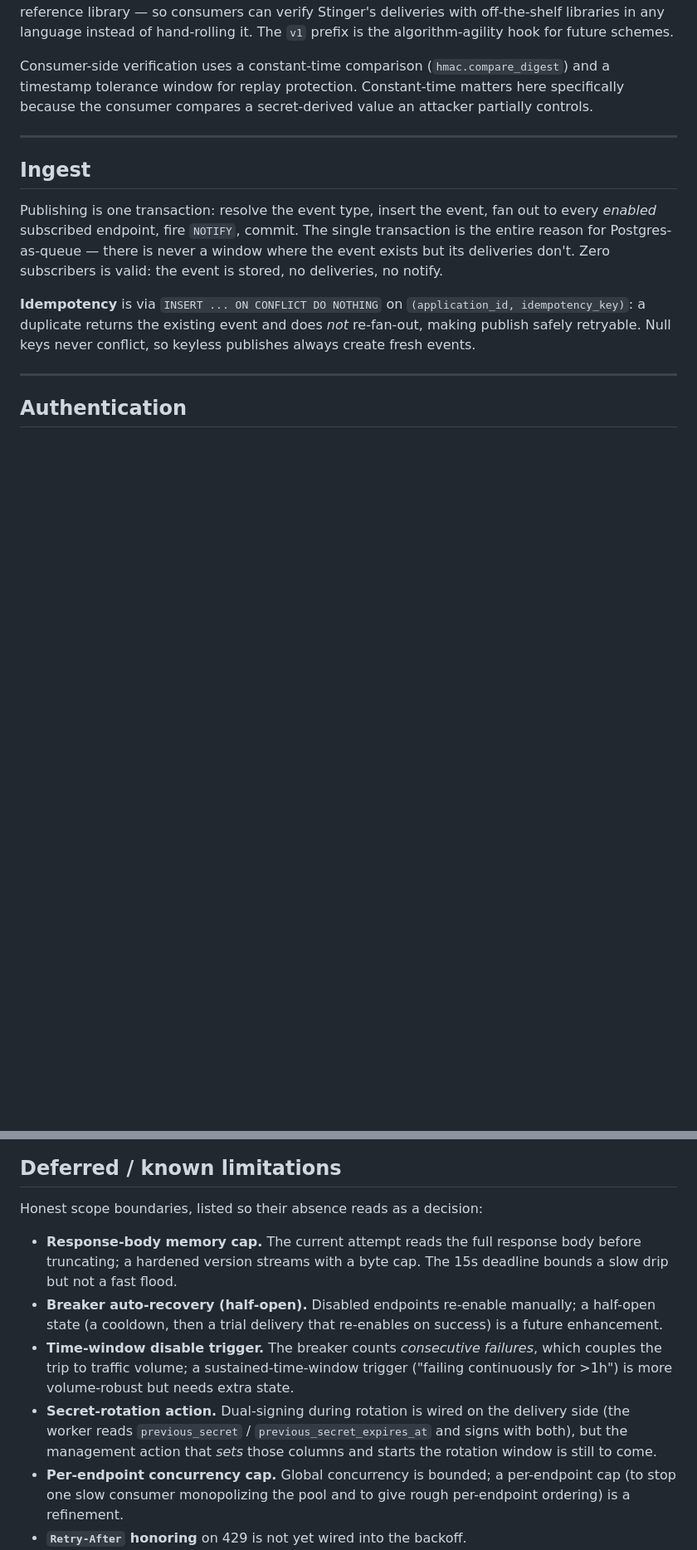
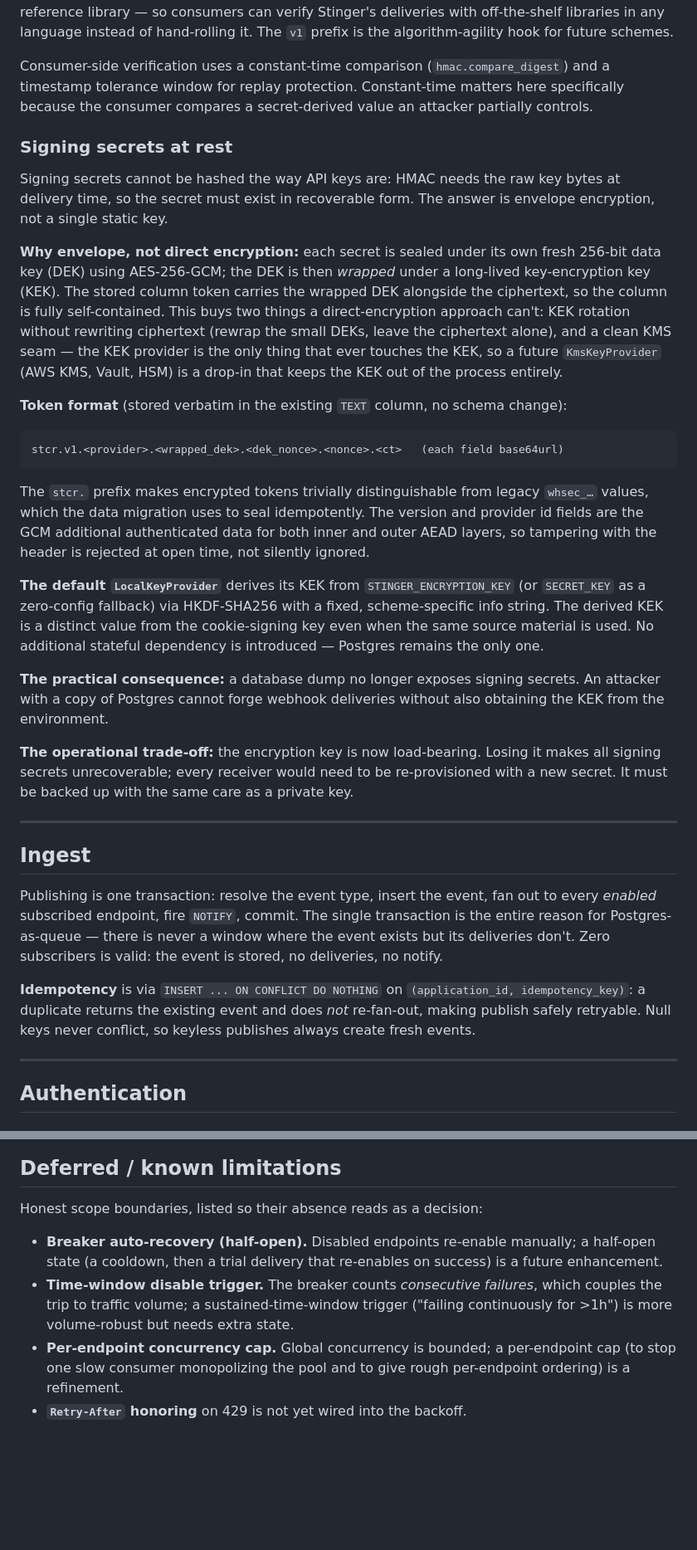
Before and after one commit to dylmckay/Stinger, a Markdown page: docs/ARCHITECTURE.md, 2 parts joined by grey strips. Shown at 83% size. Rendered like a GitHub page; blank space fills up the shorter version.

Commit message:
Update ARCHITECTURE.md to include streaming cap & signing secrets sections

````diff
--- a/docs/ARCHITECTURE.md
+++ b/docs/ARCHITECTURE.md
@@ -298,6 +321,50 @@ Consumer-side verification uses a constant-time comparison (`hmac.compare_digest
 and a timestamp tolerance window for replay protection. Constant-time matters
 here specifically because the consumer compares a secret-derived value an
 attacker partially controls.
+
+### Signing secrets at rest
+
+Signing secrets cannot be hashed the way API keys are: HMAC needs the raw key
+bytes at delivery time, so the secret must exist in recoverable form. The answer
+is envelope encryption, not a single static key.
+
+**Why envelope, not direct encryption:** each secret is sealed under its own
+fresh 256-bit data key (DEK) using AES-256-GCM; the DEK is then *wrapped* under
+a long-lived key-encryption key (KEK). The stored column token carries the
+wrapped DEK alongside the ciphertext, so the column is fully self-contained. This
+buys two things a direct-encryption approach can't: KEK rotation without
+rewriting ciphertext (rewrap the small DEKs, leave the ciphertext alone), and a
+clean KMS seam — the KEK provider is the only thing that ever touches the KEK, so
+a future `KmsKeyProvider` (AWS KMS, Vault, HSM) is a drop-in that keeps the KEK
+out of the process entirely.
+
+**Token format** (stored verbatim in the existing `TEXT` column, no schema
+change):
+
+```
+stcr.v1.<provider>.<wrapped_dek>.<dek_nonce>.<nonce>.<ct>   (each field base64url)
+```
+
+The `stcr.` prefix makes encrypted tokens trivially distinguishable from legacy
+`whsec_…` values, which the data migration uses to seal idempotently. The
+version and provider id fields are the GCM additional authenticated data for
+both inner and outer AEAD layers, so tampering with the header is rejected at
+open time, not silently ignored.
+
+**The default `LocalKeyProvider`** derives its KEK from `STINGER_ENCRYPTION_KEY`
+(or `SECRET_KEY` as a zero-config fallback) via HKDF-SHA256 with a fixed,
+scheme-specific info string. The derived KEK is a distinct value from the
+cookie-signing key even when the same source material is used. No additional
+stateful dependency is introduced — Postgres remains the only one.
+
+**The practical consequence:** a database dump no longer exposes signing secrets.
+An attacker with a copy of Postgres cannot forge webhook deliveries without also
+obtaining the KEK from the environment.
+
+**The operational trade-off:** the encryption key is now load-bearing. Losing it
+makes all signing secrets unrecoverable; every receiver would need to be
+re-provisioned with a new secret. It must be backed up with the same care as a
+private key.
 
 ---
 
@@ -386,19 +453,12 @@ than a demo:
 
 Honest scope boundaries, listed so their absence reads as a decision:
 
-- **Response-body memory cap.** The current attempt reads the full response body
-  before truncating; a hardened version streams with a byte cap. The 15s deadline
-  bounds a slow drip but not a fast flood.
 - **Breaker auto-recovery (half-open).** Disabled endpoints re-enable manually;
   a half-open state (a cooldown, then a trial delivery that re-enables on
   success) is a future enhancement.
 - **Time-window disable trigger.** The breaker counts *consecutive failures*,
   which couples the trip to traffic volume; a sustained-time-window trigger
   ("failing continuously for >1h") is more volume-robust but needs extra state.
-- **Secret-rotation action.** Dual-signing during rotation is wired on the
-  delivery side (the worker reads `previous_secret` / `previous_secret_expires_at`
-  and signs with both), but the management action that *sets* those columns and
-  starts the rotation window is still to come.
 - **Per-endpoint concurrency cap.** Global concurrency is bounded; a per-endpoint
   cap (to stop one slow consumer monopolizing the pool and to give rough
   per-endpoint ordering) is a refinement.
````
Also changed, not shown: other parts of docs/ARCHITECTURE.md (+23 -0 lines).
